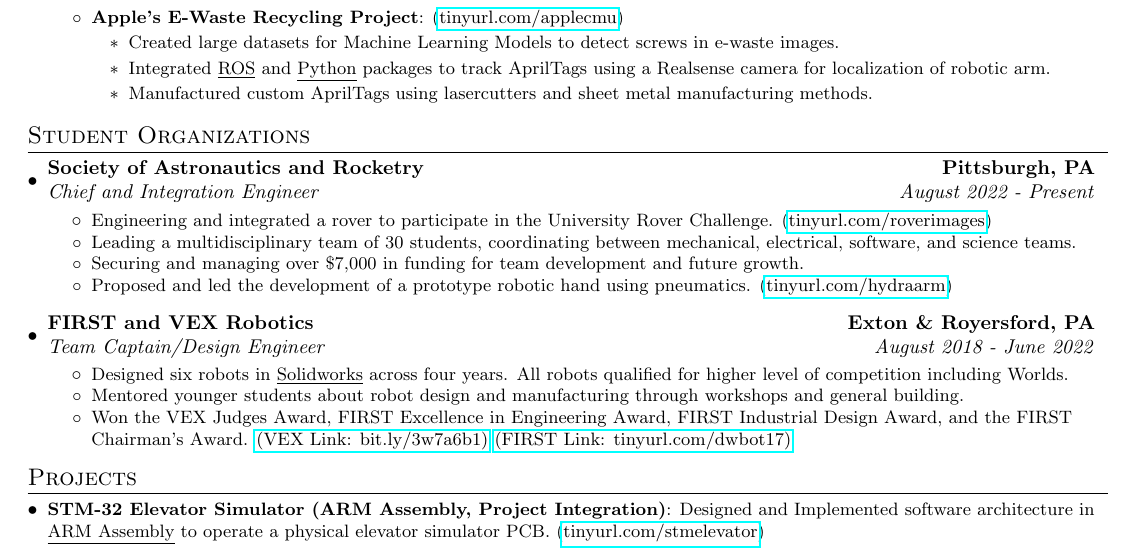
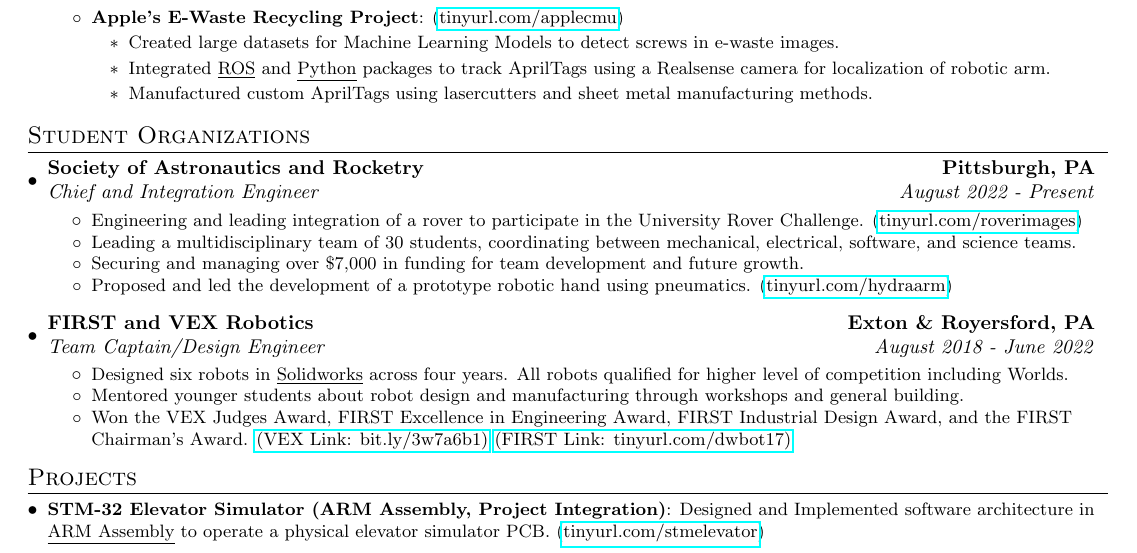
Before and after one commit to Aragya1642/Aragya_Resume, a LaTeX document (main.tex): part of the page, cut so that both start at the same text. Compiled offline with pdfLaTeX.

Commit message:
Minor changes to SOAR Section

```diff
--- a/main.tex
+++ b/main.tex
@@ -169,7 +166,7 @@
             {Society of Astronautics and Rocketry}{Pittsburgh, PA}
             {Chief and Integration Engineer}{August 2022 -  Present}
             \resumeItemListStart
-              \resumeItemWithoutTitle{Engineering and integrated a rover to participate in the University Rover Challenge. \myLink{tinyurl.com/roverimages}}
+              \resumeItemWithoutTitle{Engineering and leading integration of a rover to participate in the University Rover Challenge. \myLink{tinyurl.com/roverimages}}
               \resumeItemWithoutTitle{Leading a multidisciplinary team of 30 students, coordinating between mechanical, electrical, software, and science teams.}
               \resumeItemWithoutTitle{Securing and managing over \$7,000 in funding for team development and future growth.}
               \resumeItemWithoutTitle{Proposed and led the development of a prototype robotic hand using pneumatics. \myLink{tinyurl.com/hydraarm}}
```
Also changed, not shown: main.pdf, main.tex (5 more changed lines).
